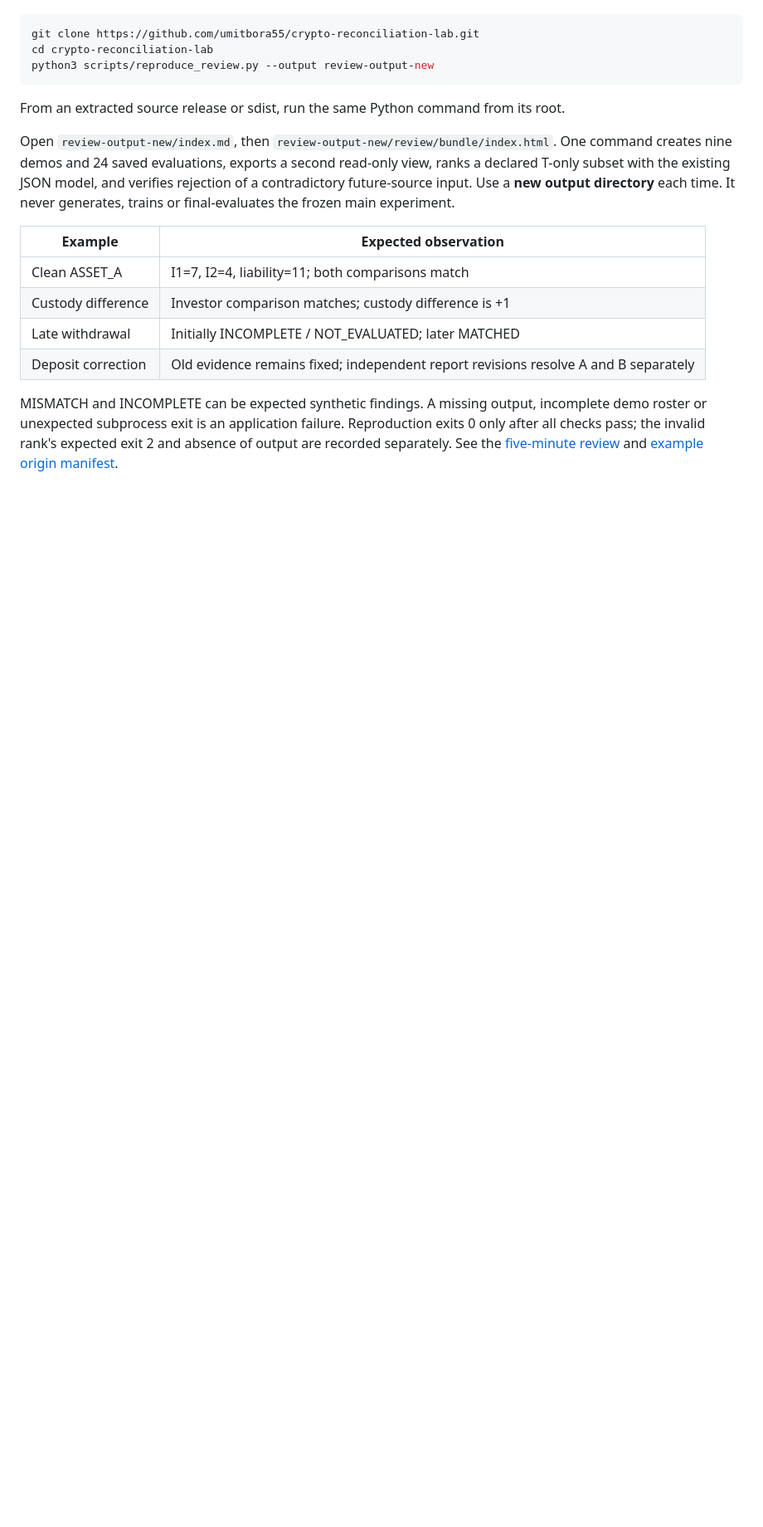
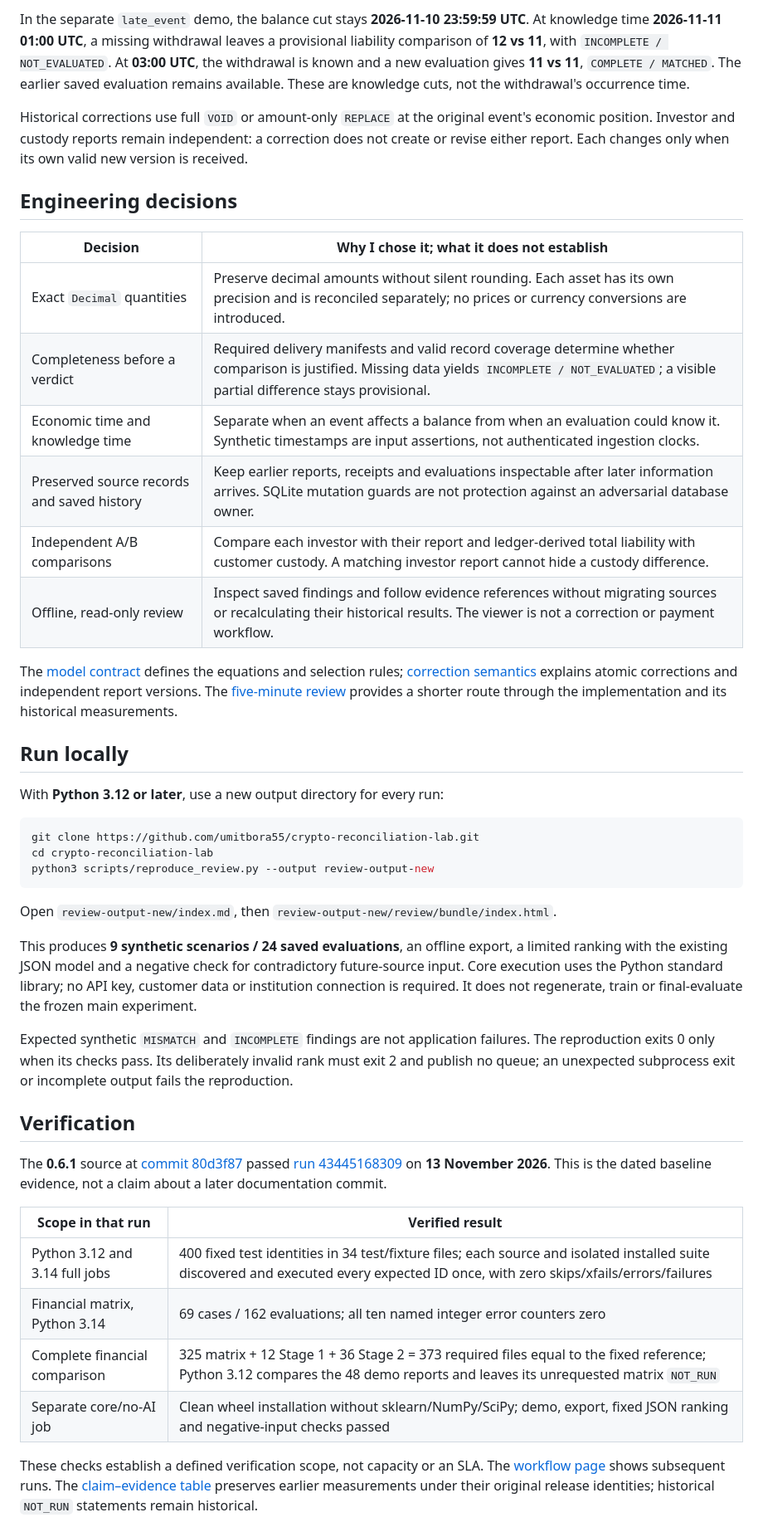
Before and after one commit to umitbora55/crypto-reconciliation-lab, a Markdown page: README.md, the part around one of its changes. Shown at 83% size. GitHub-like rendering; blank space fills up the shorter version.

````diff
--- a/README.md
+++ b/README.md
@@ -12,3 +39,23 @@ With Python 3.12 or later, clone the public source and run the small review:
+In the separate `late_event` demo, the balance cut stays **2026-11-10 23:59:59 UTC**. At knowledge time **2026-11-11 01:00 UTC**, a missing withdrawal leaves a provisional liability comparison of **12 vs 11**, with `INCOMPLETE / NOT_EVALUATED`. At **03:00 UTC**, the withdrawal is known and a new evaluation gives **11 vs 11**, `COMPLETE / MATCHED`. The earlier saved evaluation remains available. These are knowledge cuts, not the withdrawal's occurrence time.
+
+Historical corrections use full `VOID` or amount-only `REPLACE` at the original event's economic position. Investor and custody reports remain independent: a correction does not create or revise either report. Each changes only when its own valid new version is received.
+
+## Engineering decisions
+
+| Decision | Why I chose it; what it does not establish |
+|---|---|
+| Exact `Decimal` quantities | Preserve decimal amounts without silent rounding. Each asset has its own precision and is reconciled separately; no prices or currency conversions are introduced. |
+| Completeness before a verdict | Required delivery manifests and valid record coverage determine whether comparison is justified. Missing data yields `INCOMPLETE / NOT_EVALUATED`; a visible partial difference stays provisional. |
+| Economic time and knowledge time | Separate when an event affects a balance from when an evaluation could know it. Synthetic timestamps are input assertions, not authenticated ingestion clocks. |
+| Preserved source records and saved history | Keep earlier reports, receipts and evaluations inspectable after later information arrives. SQLite mutation guards are not protection against an adversarial database owner. |
+| Independent A/B comparisons | Compare each investor with their report and ledger-derived total liability with customer custody. A matching investor report cannot hide a custody difference. |
+| Offline, read-only review | Inspect saved findings and follow evidence references without migrating sources or recalculating their historical results. The viewer is not a correction or payment workflow. |
+
+The [model contract](docs/model_contract.md) defines the equations and selection rules; [correction semantics](docs/correction_semantics.md) explains atomic corrections and independent report versions. The [five-minute review](docs/stage6/five-minute-review.md) provides a shorter route through the implementation and its historical measurements.
+
+## Run locally
+
+With **Python 3.12 or later**, use a new output directory for every run:
 
 ```sh
 git clone https://github.com/umitbora55/crypto-reconciliation-lab.git
@@ -16,16 +63,22 @@ cd crypto-reconciliation-lab
 python3 scripts/reproduce_review.py --output review-output-new
 ```
 
-From an extracted source release or sdist, run the same Python command from its root.
+Open `review-output-new/index.md`, then `review-output-new/review/bundle/index.html`.
 
-Open `review-output-new/index.md`, then `review-output-new/review/bundle/index.html`. One command creates nine demos and 24 saved evaluations, exports a second read-only view, ranks a declared T-only subset with the existing JSON model, and verifies rejection of a contradictory future-source input. Use a **new output directory** each time. It never generates, trains or final-evaluates the frozen main experiment.
+This produces **9 synthetic scenarios / 24 saved evaluations**, an offline export, a limited ranking with the existing JSON model and a negative check for contradictory future-source input. Core execution uses the Python standard library; no API key, customer data or institution connection is required. It does not regenerate, train or final-evaluate the frozen main experiment.
 
-| Example | Expected observation |
+Expected synthetic `MISMATCH` and `INCOMPLETE` findings are not application failures. The reproduction exits 0 only when its checks pass. Its deliberately invalid rank must exit 2 and publish no queue; an unexpected subprocess exit or incomplete output fails the reproduction.
+
+## Verification
+
+The **0.6.1** source at [commit 80d3f87](https://github.com/umitbora55/crypto-reconciliation-lab/commit/80d3f87a2fe397eebb67490bb7fa943b6c487719) passed [run 43445168309](https://github.com/umitbora55/crypto-reconciliation-lab/actions/runs/43445168309) on **13 November 2026**. This is the dated baseline evidence, not a claim about a later documentation commit.
+
+| Scope in that run | Verified result |
 |---|---|
-| Clean ASSET_A | I1=7, I2=4, liability=11; both comparisons match |
-| Custody difference | Investor comparison matches; custody difference is +1 |
-| Late withdrawal | Initially INCOMPLETE / NOT_EVALUATED; later MATCHED |
-| Deposit correction | Old evidence remains fixed; independent report revisions resolve A and B separately |
+| Python 3.12 and 3.14 full jobs | 400 fixed test identities in 34 test/fixture files; each source and isolated installed suite discovered and executed every expected ID once, with zero skips/xfails/errors/failures |
+| Financial matrix, Python 3.14 | 69 cases / 162 evaluations; all ten named integer error counters zero |
+| Complete financial comparison | 325 matrix + 12 Stage 1 + 36 Stage 2 = 373 required files equal to the fixed reference; Python 3.12 compares the 48 demo reports and leaves its unrequested matrix `NOT_RUN` |
+| Separate core/no-AI job | Clean wheel installation without sklearn/NumPy/SciPy; demo, export, fixed JSON ranking and negative-input checks passed |
 
-MISMATCH and INCOMPLETE can be expected synthetic findings. A missing output, incomplete demo roster or unexpected subprocess exit is an application failure. Reproduction exits 0 only after all checks pass; the invalid rank's expected exit 2 and absence of output are recorded separately. See the [five-minute review](docs/stage6/five-minute-review.md) and [example origin manifest](examples/triage-review/selection-manifest.json).
+These checks establish a defined verification scope, not capacity or an SLA. The [workflow page](https://github.com/umitbora55/crypto-reconciliation-lab/actions/workflows/release.yml) shows subsequent runs. The [claim–evidence table](docs/stage6/claim-evidence.md) preserves earlier measurements under their original release identities; historical `NOT_RUN` statements remain historical.
 
````
Also changed, not shown: other parts of README.md (+44 -47 lines), AGENTS.md (+8 -0 lines), docs/showcase/README.tr.md (added, +115 -0 lines), docs/showcase/demo-overview.png (added), 5 other files.
